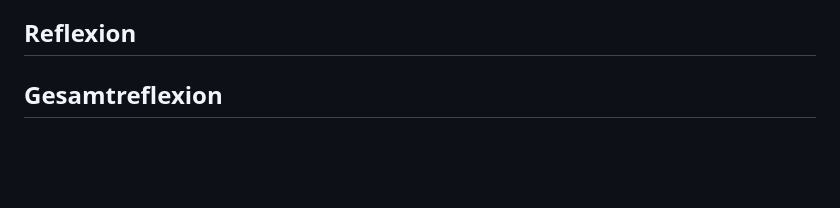
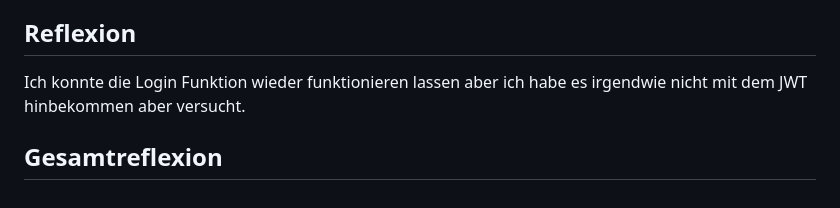
Before and after one commit to syco101/Lernperiode-7, a Markdown page: README.md, the part around the change. Rendered like a GitHub page; blank space fills up the shorter version.

```diff
--- a/README.md
+++ b/README.md
@@ -92,6 +92,6 @@ DIe Login Funktion hat leider einen Fehler bekommen denn ich nicht genau geschaf
 
 ## Reflexion
 
-
+Ich konnte die Login Funktion wieder funktionieren lassen aber ich habe es irgendwie nicht mit dem JWT hinbekommen aber versucht.
 
 ## Gesamtreflexion
```
